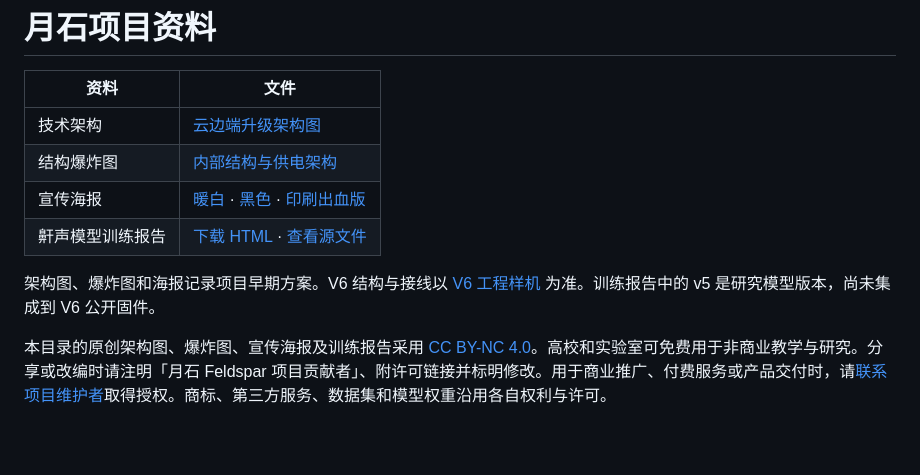
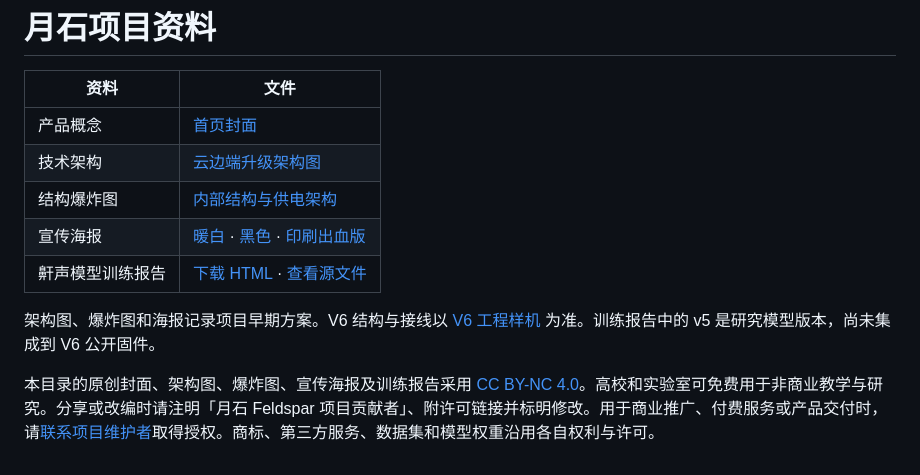
Before and after one commit to Evan0825/feldspar, a Markdown page: docs/materials/README.md, the part around the change. GitHub-like rendering; blank space fills up the shorter version.

```diff
--- a/docs/materials/README.md
+++ b/docs/materials/README.md
@@ -2,6 +2,7 @@
 
 | 资料 | 文件 |
 | --- | --- |
+| 产品概念 | [首页封面](product-cover.png) |
 | 技术架构 | [云边端升级架构图](technical-architecture.png) |
 | 结构爆炸图 | [内部结构与供电架构](exploded-view.png) |
 | 宣传海报 | [暖白](poster-warm-white.png) · [黑色](poster-black.png) · [印刷出血版](poster-bleed.png) |
@@ -9,4 +10,4 @@
 
 架构图、爆炸图和海报记录项目早期方案。V6 结构与接线以 [V6 工程样机](../../hardware/v6/README.md) 为准。训练报告中的 v5 是研究模型版本，尚未集成到 V6 公开固件。
 
-本目录的原创架构图、爆炸图、宣传海报及训练报告采用 [CC BY-NC 4.0](LICENSE)。高校和实验室可免费用于非商业教学与研究。分享或改编时请注明「月石 Feldspar 项目贡献者」、附许可链接并标明修改。用于商业推广、付费服务或产品交付时，请[联系项目维护者](https://github.com/Evan0825/feldspar/issues/new)取得授权。商标、第三方服务、数据集和模型权重沿用各自权利与许可。
+本目录的原创封面、架构图、爆炸图、宣传海报及训练报告采用 [CC BY-NC 4.0](LICENSE)。高校和实验室可免费用于非商业教学与研究。分享或改编时请注明「月石 Feldspar 项目贡献者」、附许可链接并标明修改。用于商业推广、付费服务或产品交付时，请[联系项目维护者](https://github.com/Evan0825/feldspar/issues/new)取得授权。商标、第三方服务、数据集和模型权重沿用各自权利与许可。
```
Also changed, not shown: README.md (+31 -3 lines), docs/PROJECT.md (+1 -1 lines), docs/materials/product-cover.png (added), 1 other file.
